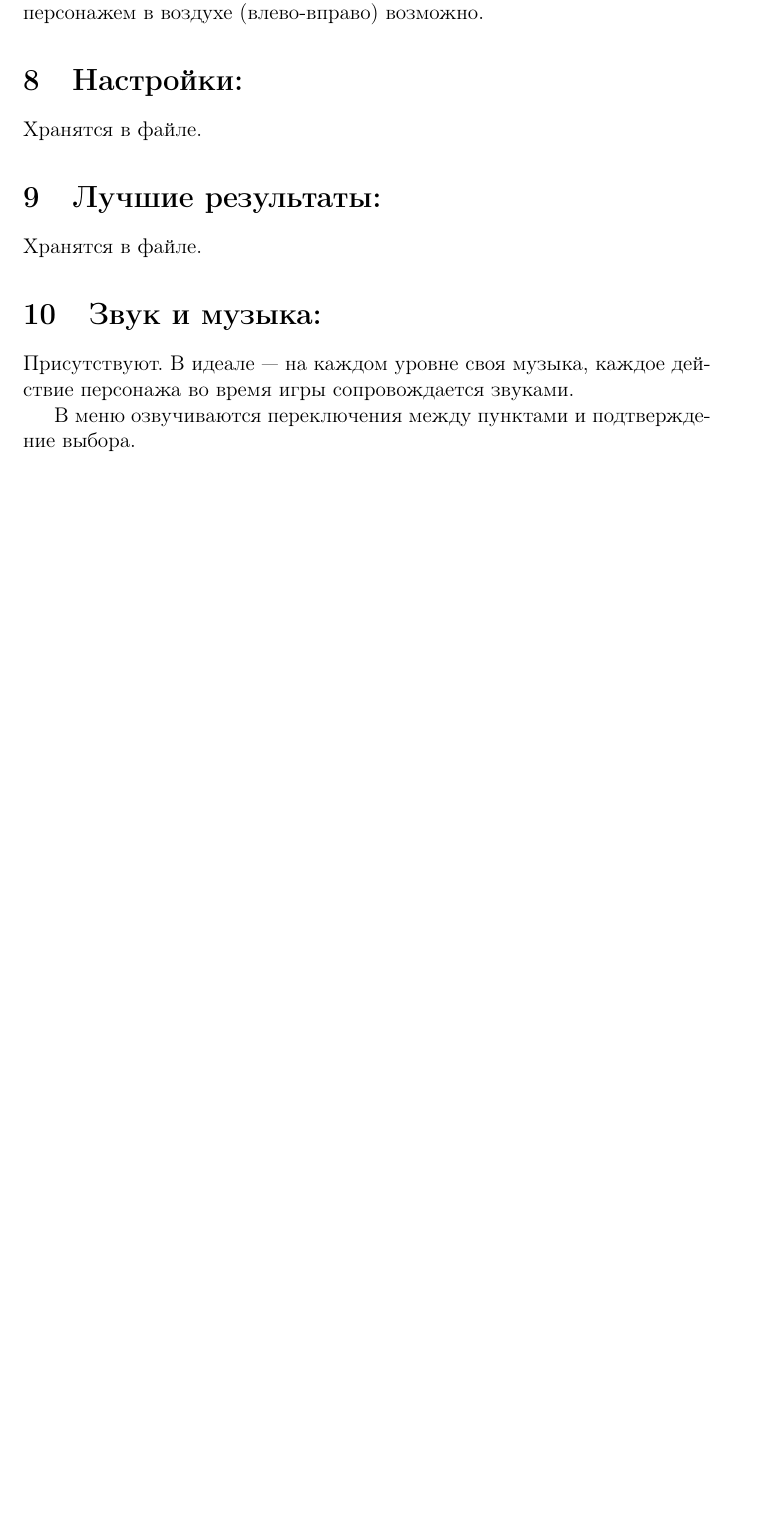
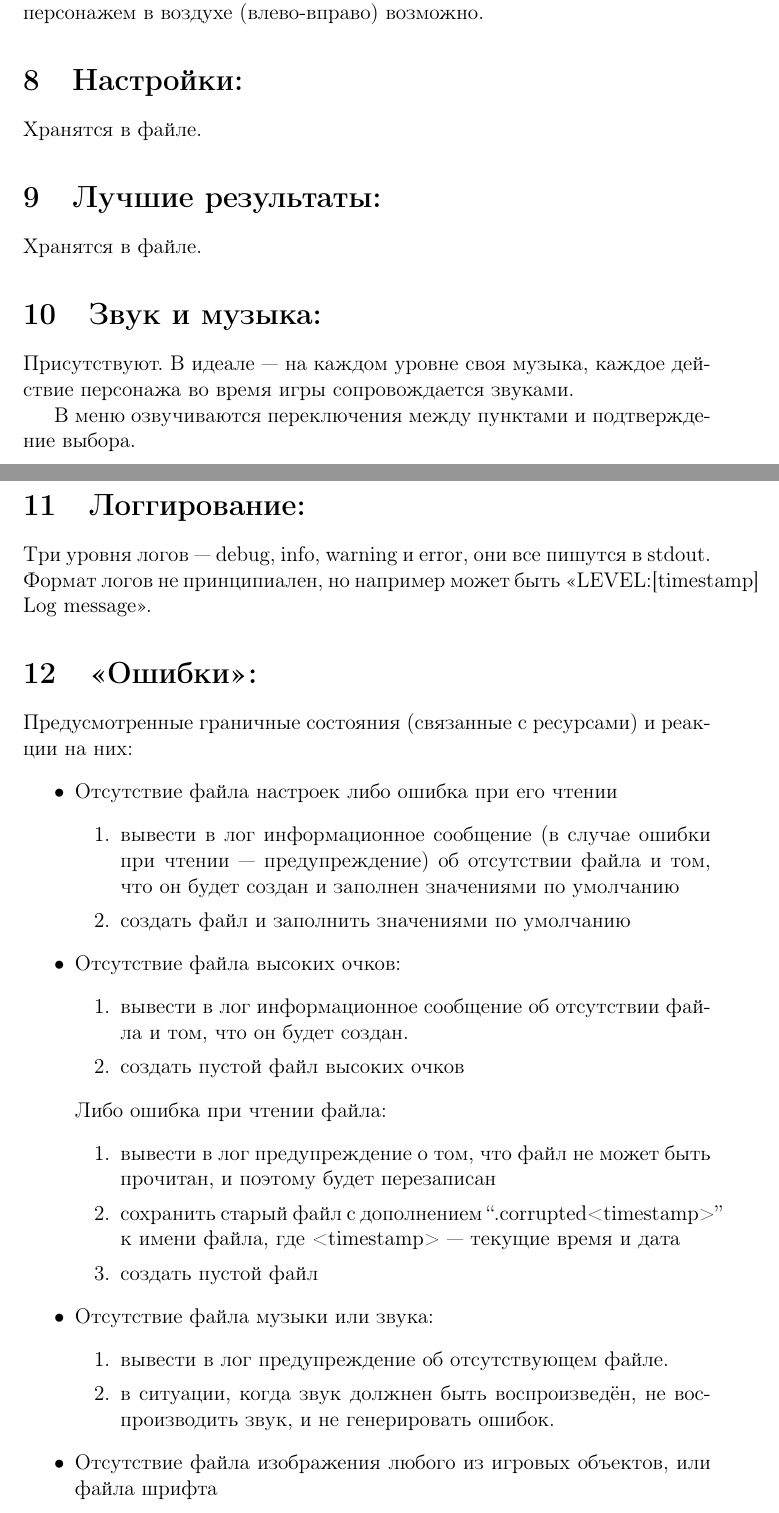
Before and after one commit to alex-eg/ladders, a LaTeX document (Idea/ladders.tex): part of page 11 of 11 before the commit and two parts of pages 11 and 12 of 13 after it, the two joined at a grey line, cut so that both start at the same text, the shorter picture padded with empty space. Compiled offline with pdfLaTeX.

Commit message:
add info about errors and logging

```diff
--- a/Idea/ladders.tex
+++ b/Idea/ladders.tex
@@ -190,3 +190,31 @@ OpenGL. Плоская. Пиксельная. Спрайтовая. Принци
 Присутствуют. В идеале --- на каждом уровне своя музыка, каждое действие персонажа во время игры сопровождается звуками.
 
 В меню озвучиваются переключения между пунктами и подтверждение выбора.
+\section{Логгирование:}
+Три уровня логов --- debug, info, warning и error, они все пишутся в stdout. Формат логов не принципиален, но например может быть <<LEVEL:[timestamp] Log message>>.
+\section{<<Ошибки>>:}
+Предусмотренные граничные состояния (связанные с ресурсами) и реакции на них:
+\begin{itemize}
+\item Отсутствие файла настроек либо ошибка при его чтении
+  \begin{enumerate}
+  \item вывести в лог информационное сообщение (в случае ошибки при чтении --- предупреждение) об отсутствии файла и том, что он будет создан и заполнен значениями по умолчанию
+  \item создать файл и заполнить значениями по умолчанию
+  \end{enumerate}
+\item Отсутствие файла высоких очков:
+  \begin{enumerate}
+  \item вывести в лог информационное сообщение об отсутствии файла и том, что он будет создан.
+  \item создать пустой файл высоких очков
+  \end{enumerate}
+  Либо ошибка при чтении файла:
+  \begin{enumerate}
+  \item вывести в лог предупреждение о том, что файл не может быть прочитан, и поэтому будет перезаписан
+  \item сохранить старый файл с дополнением ``.corrupted<timestamp>'' к имени файла, где <timestamp> --- текущие время и дата
+  \item создать пустой файл
+  \end{enumerate}
+\item Отсутствие файла музыки или звука:
+  \begin{enumerate}
+  \item вывести в лог предупреждение об отсутствующем файле.
+  \item в ситуации, когда звук должнен быть воспроизведён, не воспроизводить звук, и не генерировать ошибок.
+  \end{enumerate}
+\item Отсутствие файла изображения любого из игровых объектов, или файла шрифта
+  \begin{enumerate}
```
Also changed, not shown: Idea/ladders.tex (4 more changed lines).
